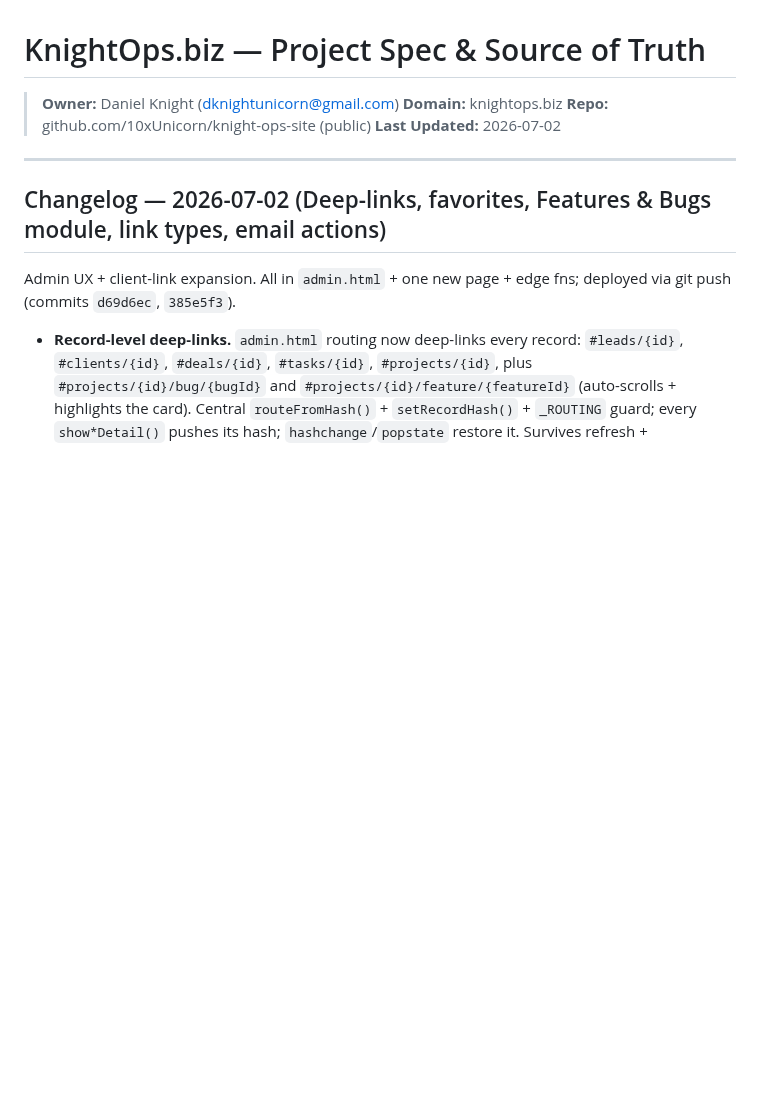
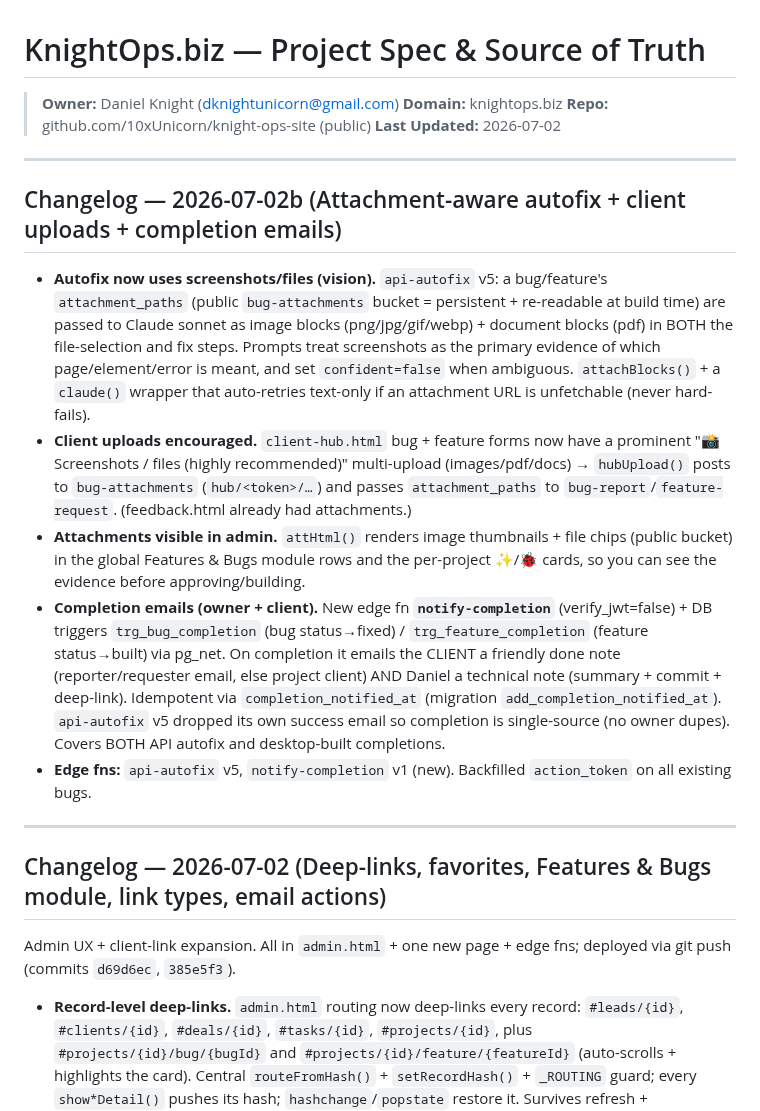
Before and after one commit to 10xUnicorn/knight-ops-site, a Markdown page: CLAUDE.md, the part around the change. GitHub-like rendering; blank space fills up the shorter version.

Commit message:
Docs: 2026-07-02b changelog — attachment-aware autofix (vision), client uploads, completion emails (owner + client)

```diff
--- a/CLAUDE.md
+++ b/CLAUDE.md
@@ -4,6 +4,16 @@
 > **Domain:** knightops.biz
 > **Repo:** github.com/10xUnicorn/knight-ops-site (public)
 > **Last Updated:** 2026-07-02
+
+---
+
+## Changelog — 2026-07-02b (Attachment-aware autofix + client uploads + completion emails)
+
+- **Autofix now uses screenshots/files (vision).** `api-autofix` v5: a bug/feature's `attachment_paths` (public `bug-attachments` bucket = persistent + re-readable at build time) are passed to Claude sonnet as image blocks (png/jpg/gif/webp) + document blocks (pdf) in BOTH the file-selection and fix steps. Prompts treat screenshots as the primary evidence of which page/element/error is meant, and set `confident=false` when ambiguous. `attachBlocks()` + a `claude()` wrapper that auto-retries text-only if an attachment URL is unfetchable (never hard-fails).
+- **Client uploads encouraged.** `client-hub.html` bug + feature forms now have a prominent "📸 Screenshots / files (highly recommended)" multi-upload (images/pdf/docs) → `hubUpload()` posts to `bug-attachments` (`hub/<token>/…`) and passes `attachment_paths` to `bug-report`/`feature-request`. (feedback.html already had attachments.)
+- **Attachments visible in admin.** `attHtml()` renders image thumbnails + file chips (public bucket) in the global Features & Bugs module rows and the per-project ✨/🐞 cards, so you can see the evidence before approving/building.
+- **Completion emails (owner + client).** New edge fn **`notify-completion`** (verify_jwt=false) + DB triggers `trg_bug_completion` (bug status→fixed) / `trg_feature_completion` (feature status→built) via pg_net. On completion it emails the CLIENT a friendly done note (reporter/requester email, else project client) AND Daniel a technical note (summary + commit + deep-link). Idempotent via `completion_notified_at` (migration `add_completion_notified_at`). `api-autofix` v5 dropped its own success email so completion is single-source (no owner dupes). Covers BOTH API autofix and desktop-built completions.
+- **Edge fns:** `api-autofix` v5, `notify-completion` v1 (new). Backfilled `action_token` on all existing bugs.
 
 ---
 
```
